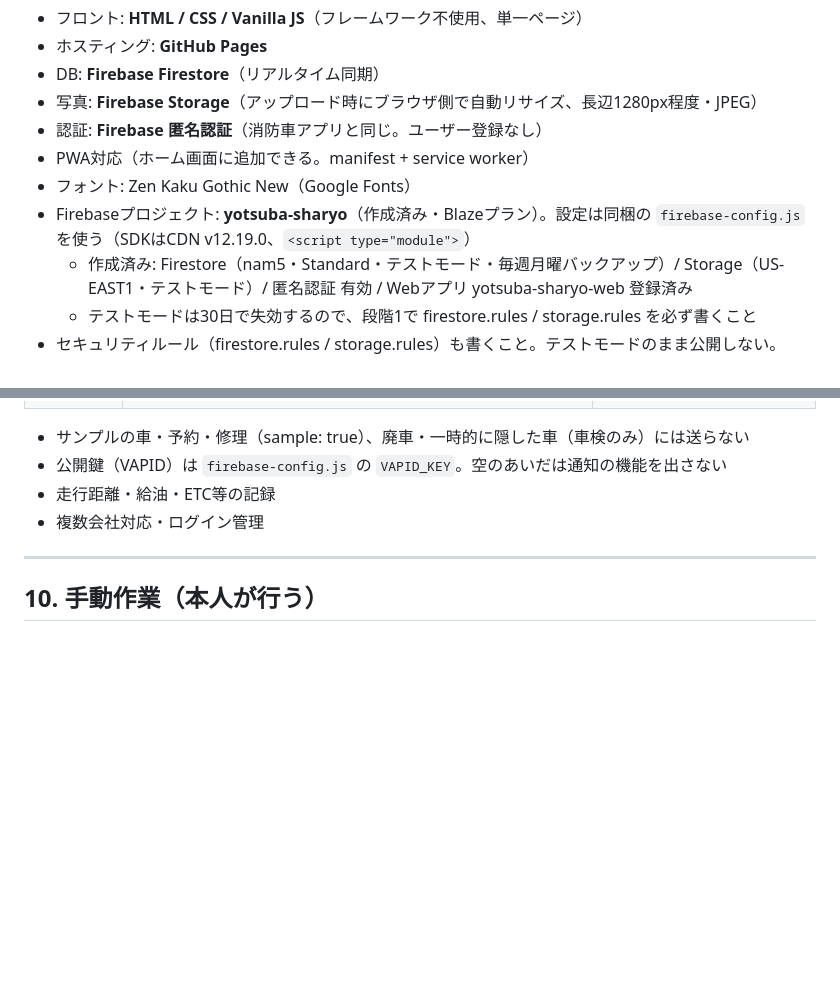
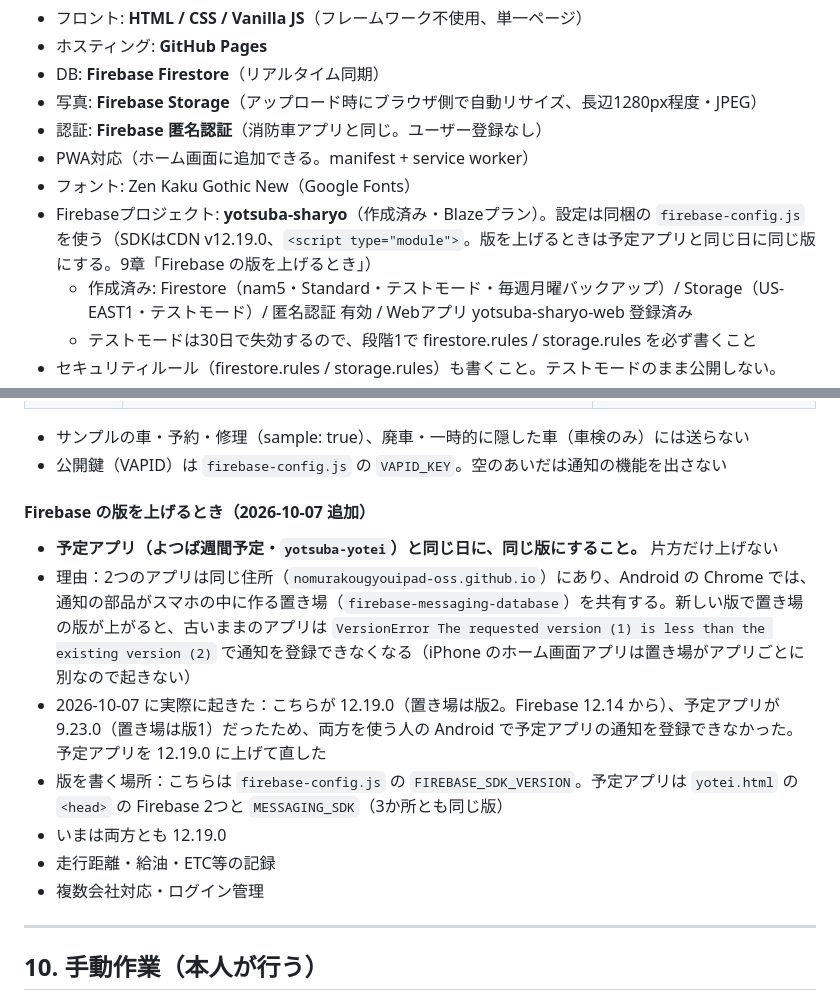
Before and after one commit to nomurakougyouipad-oss/yotsuba-sharyo, a Markdown page: README.md, 2 parts joined by grey strips. Drawn GitHub-style; blank space fills up the shorter version.

Commit message:
README：Firebaseの版を上げるときは予定アプリと同じ日に同じ版にする、と注意を追記
Co-Authored-By: Claude Opus 5.5 <noreply@anthropic.com>

```diff
--- a/README.md
+++ b/README.md
@@ -38,7 +38,7 @@ GPS・位置追跡は **やらない**（検討の結果、見送り）。
 - 認証: **Firebase 匿名認証**（消防車アプリと同じ。ユーザー登録なし）
 - PWA対応（ホーム画面に追加できる。manifest + service worker）
 - フォント: Zen Kaku Gothic New（Google Fonts）
-- Firebaseプロジェクト: **yotsuba-sharyo**（作成済み・Blazeプラン）。設定は同梱の `firebase-config.js` を使う（SDKはCDN v12.19.0、`<script type="module">`）
+- Firebaseプロジェクト: **yotsuba-sharyo**（作成済み・Blazeプラン）。設定は同梱の `firebase-config.js` を使う（SDKはCDN v12.19.0、`<script type="module">`。版を上げるときは予定アプリと同じ日に同じ版にする。9章「Firebase の版を上げるとき」）
   - 作成済み: Firestore（nam5・Standard・テストモード・毎週月曜バックアップ）/ Storage（US-EAST1・テストモード）/ 匿名認証 有効 / Webアプリ yotsuba-sharyo-web 登録済み
   - テストモードは30日で失効するので、段階1で firestore.rules / storage.rules を必ず書くこと
 - セキュリティルール（firestore.rules / storage.rules）も書くこと。テストモードのまま公開しない。
@@ -277,6 +277,13 @@ notifyLog/{通知のキー}             // 送った記録（Functions だけが
 
 - サンプルの車・予約・修理（sample: true）、廃車・一時的に隠した車（車検のみ）には送らない
 - 公開鍵（VAPID）は `firebase-config.js` の `VAPID_KEY`。空のあいだは通知の機能を出さない
+
+#### Firebase の版を上げるとき（2026-10-07 追加）
+- **予定アプリ（よつば週間予定・`yotsuba-yotei`）と同じ日に、同じ版にすること。** 片方だけ上げない
+- 理由：2つのアプリは同じ住所（`nomurakougyouipad-oss.github.io`）にあり、Android の Chrome では、通知の部品がスマホの中に作る置き場（`firebase-messaging-database`）を共有する。新しい版で置き場の版が上がると、古いままのアプリは `VersionError The requested version (1) is less than the existing version (2)` で通知を登録できなくなる（iPhone のホーム画面アプリは置き場がアプリごとに別なので起きない）
+- 2026-10-07 に実際に起きた：こちらが 12.19.0（置き場は版2。Firebase 12.14 から）、予定アプリが 9.23.0（置き場は版1）だったため、両方を使う人の Android で予定アプリの通知を登録できなかった。予定アプリを 12.19.0 に上げて直した
+- 版を書く場所：こちらは `firebase-config.js` の `FIREBASE_SDK_VERSION`。予定アプリは `yotei.html` の `<head>` の Firebase 2つと `MESSAGING_SDK`（3か所とも同じ版）
+- いまは両方とも 12.19.0
 - 走行距離・給油・ETC等の記録
 - 複数会社対応・ログイン管理
 
```
